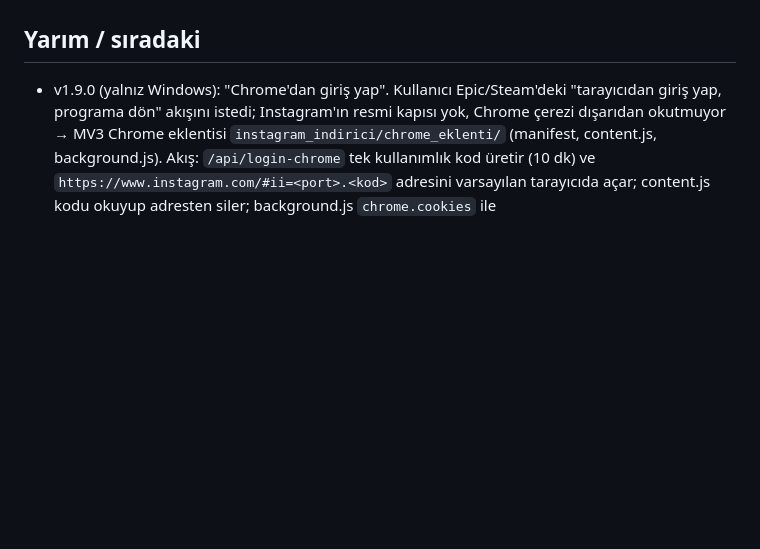
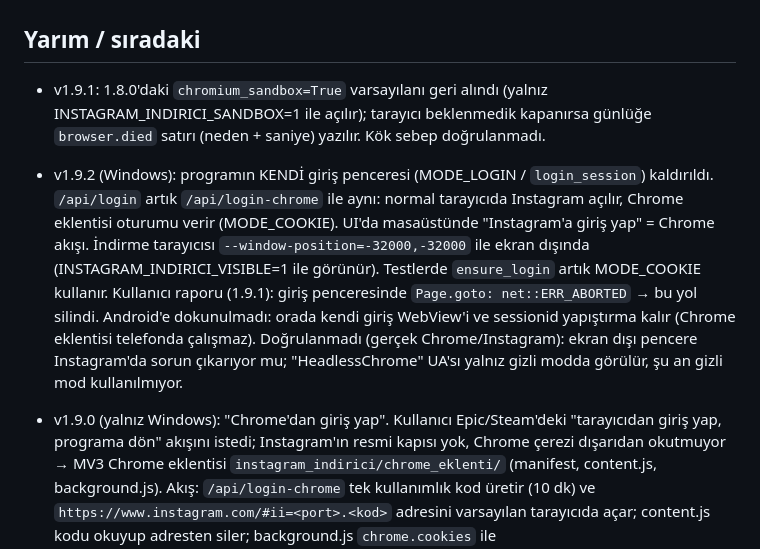
Before and after one commit to avsessisozx/instagram-indirici, a Markdown page: DURUM.md, the part around one of its changes. GitHub-like rendering; blank space fills up the shorter version.

Commit message:
DURUM: v1.9.1 ve v1.9.2

```diff
--- a/DURUM.md
+++ b/DURUM.md
@@ -154,6 +154,10 @@ Kullanıcı şimdilik kendisi kullanacak; sunucu gerektirmediği için ileride a
   Android JVM + emülatör yeşil. Sahte sunucuda yeni bayraklar: stories_500, highlights_500, reels_media_fail_n, clips_refused.
 
 ## Yarım / sıradaki
+- v1.9.1: 1.8.0'daki `chromium_sandbox=True` varsayılanı geri alındı (yalnız INSTAGRAM_INDIRICI_SANDBOX=1 ile açılır); tarayıcı beklenmedik kapanırsa günlüğe `browser.died` satırı (neden + saniye) yazılır. Kök sebep doğrulanmadı.
+- v1.9.2 (Windows): programın KENDİ giriş penceresi (MODE_LOGIN / `login_session`) kaldırıldı. `/api/login` artık `/api/login-chrome` ile aynı: normal tarayıcıda Instagram açılır, Chrome eklentisi oturumu verir (MODE_COOKIE). UI'da masaüstünde "Instagram'a giriş yap" = Chrome akışı. İndirme tarayıcısı `--window-position=-32000,-32000` ile ekran dışında (INSTAGRAM_INDIRICI_VISIBLE=1 ile görünür). Testlerde `ensure_login` artık MODE_COOKIE kullanır.
+  Kullanıcı raporu (1.9.1): giriş penceresinde `Page.goto: net::ERR_ABORTED` → bu yol silindi. Android'e dokunulmadı: orada kendi giriş WebView'i ve sessionid yapıştırma kalır (Chrome eklentisi telefonda çalışmaz).
+  Doğrulanmadı (gerçek Chrome/Instagram): ekran dışı pencere Instagram'da sorun çıkarıyor mu; "HeadlessChrome" UA'sı yalnız gizli modda görülür, şu an gizli mod kullanılmıyor.
 - v1.9.0 (yalnız Windows): "Chrome'dan giriş yap". Kullanıcı Epic/Steam'deki "tarayıcıdan giriş yap, programa dön" akışını istedi; Instagram'ın resmi
   kapısı yok, Chrome çerezi dışarıdan okutmuyor → MV3 Chrome eklentisi `instagram_indirici/chrome_eklenti/` (manifest, content.js, background.js).
   Akış: `/api/login-chrome` tek kullanımlık kod üretir (10 dk) ve `https://www.instagram.com/#ii=<port>.<kod>` adresini varsayılan tarayıcıda açar;
```
Also changed, not shown: other parts of DURUM.md (+1 -1 lines).
